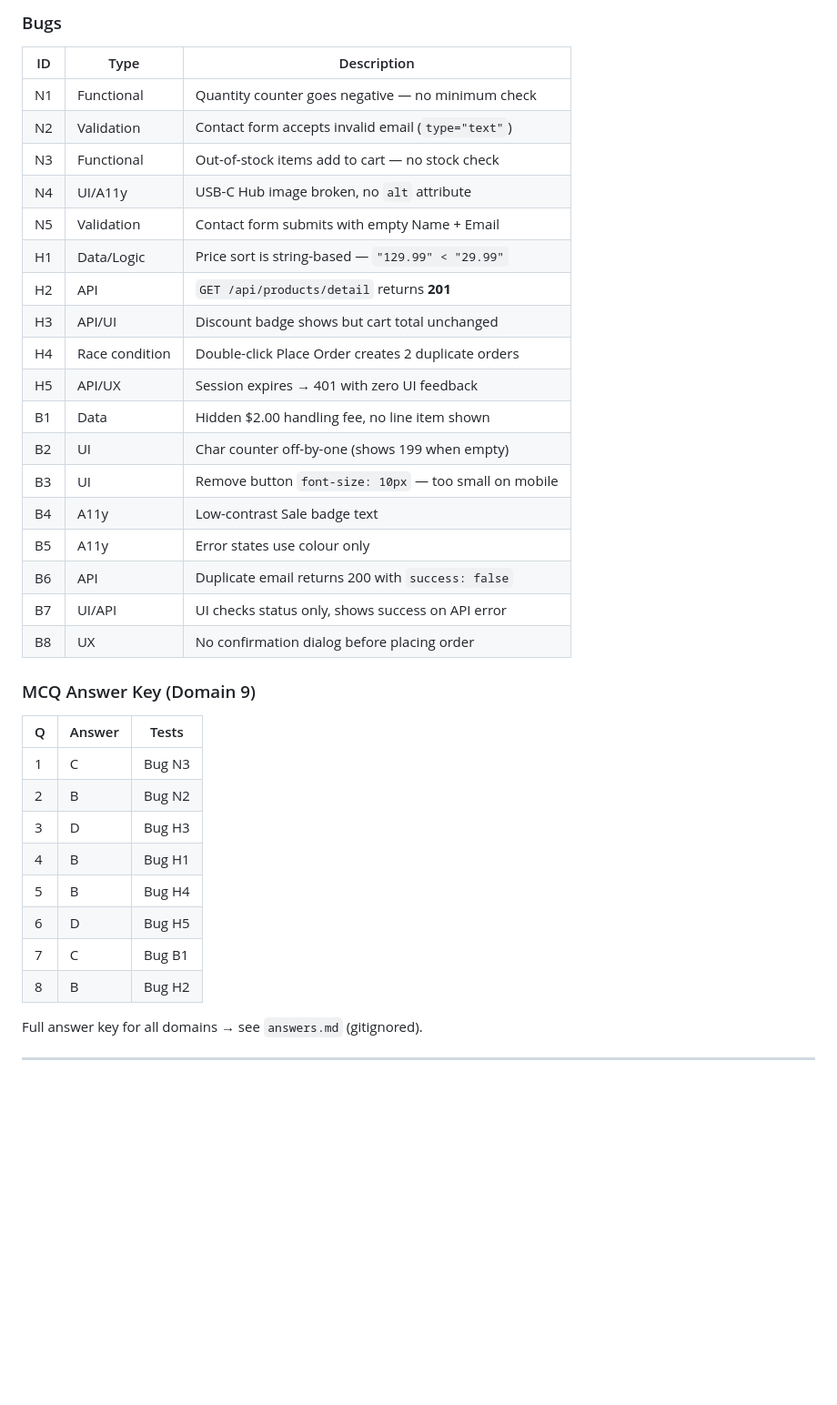
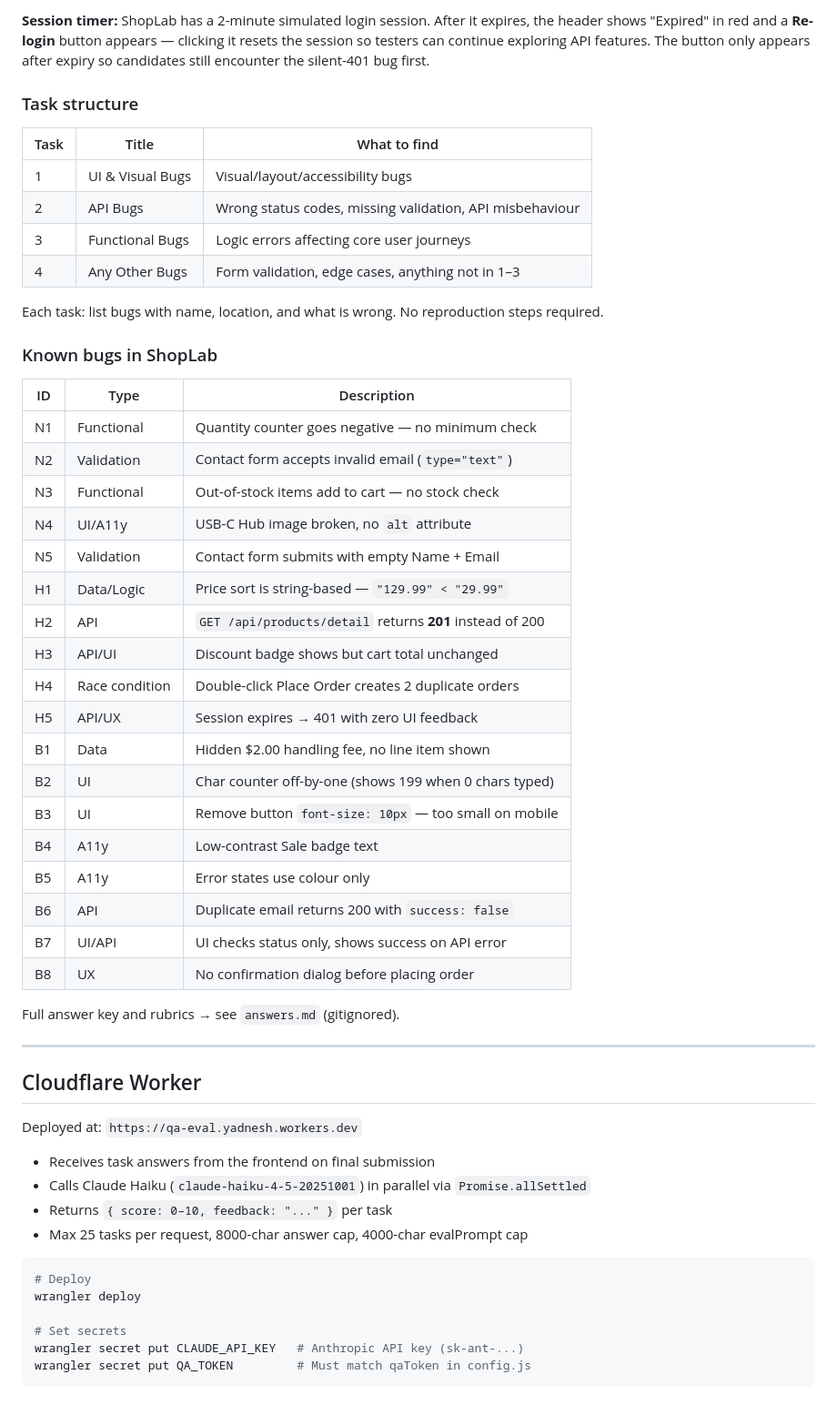
Before and after one commit to ysumbre10/starapps-qa-assessment, a Markdown page: PROJECT.md, the part around one of its changes. Shown at 91% size. Rendered like a GitHub page; blank space fills up the shorter version.

````diff
--- a/PROJECT.md
+++ b/PROJECT.md
@@ -74,5 +82,18 @@ Split-screen: left = questions, right = ShopLab iframe.
 
-### Bugs
+**Session timer:** ShopLab has a 2-minute simulated login session. After it expires, the header shows "Expired" in red and a **Re-login** button appears — clicking it resets the session so testers can continue exploring API features. The button only appears after expiry so candidates still encounter the silent-401 bug first.
+
+### Task structure
+
+| Task | Title | What to find |
+|------|-------|-------------|
+| 1 | UI & Visual Bugs | Visual/layout/accessibility bugs |
+| 2 | API Bugs | Wrong status codes, missing validation, API misbehaviour |
+| 3 | Functional Bugs | Logic errors affecting core user journeys |
+| 4 | Any Other Bugs | Form validation, edge cases, anything not in 1–3 |
+
+Each task: list bugs with name, location, and what is wrong. No reproduction steps required.
+
+### Known bugs in ShopLab
 
 | ID | Type | Description |
 |----|------|-------------|
@@ -82,12 +103,12 @@ Split-screen: left = questions, right = ShopLab iframe.
 | N4 | UI/A11y | USB-C Hub image broken, no `alt` attribute |
 | N5 | Validation | Contact form submits with empty Name + Email |
 | H1 | Data/Logic | Price sort is string-based — `"129.99" < "29.99"` |
-| H2 | API | `GET /api/products/detail` returns **201** |
+| H2 | API | `GET /api/products/detail` returns **201** instead of 200 |
 | H3 | API/UI | Discount badge shows but cart total unchanged |
 | H4 | Race condition | Double-click Place Order creates 2 duplicate orders |
 | H5 | API/UX | Session expires → 401 with zero UI feedback |
 | B1 | Data | Hidden $2.00 handling fee, no line item shown |
-| B2 | UI | Char counter off-by-one (shows 199 when empty) |
+| B2 | UI | Char counter off-by-one (shows 199 when 0 chars typed) |
 | B3 | UI | Remove button `font-size: 10px` — too small on mobile |
 | B4 | A11y | Low-contrast Sale badge text |
 | B5 | A11y | Error states use colour only |
@@ -95,17 +116,25 @@ Split-screen: left = questions, right = ShopLab iframe.
 | B7 | UI/API | UI checks status only, shows success on API error |
 | B8 | UX | No confirmation dialog before placing order |
 
-### MCQ Answer Key (Domain 9)
+Full answer key and rubrics → see `answers.md` (gitignored).
 
-| Q | Answer | Tests |
-|---|--------|-------|
-| 1 | C | Bug N3 |
-| 2 | B | Bug N2 |
-| 3 | D | Bug H3 |
-| 4 | B | Bug H1 |
-| 5 | B | Bug H4 |
-| 6 | D | Bug H5 |
-| 7 | C | Bug B1 |
-| 8 | B | Bug H2 |
+---
 
-Full answer key for all domains → see `answers.md` (gitignored).
+## Cloudflare Worker
+
+Deployed at: `https://qa-eval.yadnesh.workers.dev`
+
+- Receives task answers from the frontend on final submission
+- Calls Claude Haiku (`claude-haiku-4-5-20251001`) in parallel via `Promise.allSettled`
+- Returns `{ score: 0–10, feedback: "..." }` per task
+- Max 25 tasks per request, 8000-char answer cap, 4000-char evalPrompt cap
+
+```bash
+# Deploy
+wrangler deploy
+
+# Set secrets
+wrangler secret put CLAUDE_API_KEY   # Anthropic API key (sk-ant-...)
+wrangler secret put QA_TOKEN         # Must match qaToken in config.js
+```
+
````
Also changed, not shown: other parts of PROJECT.md (+48 -52 lines).
